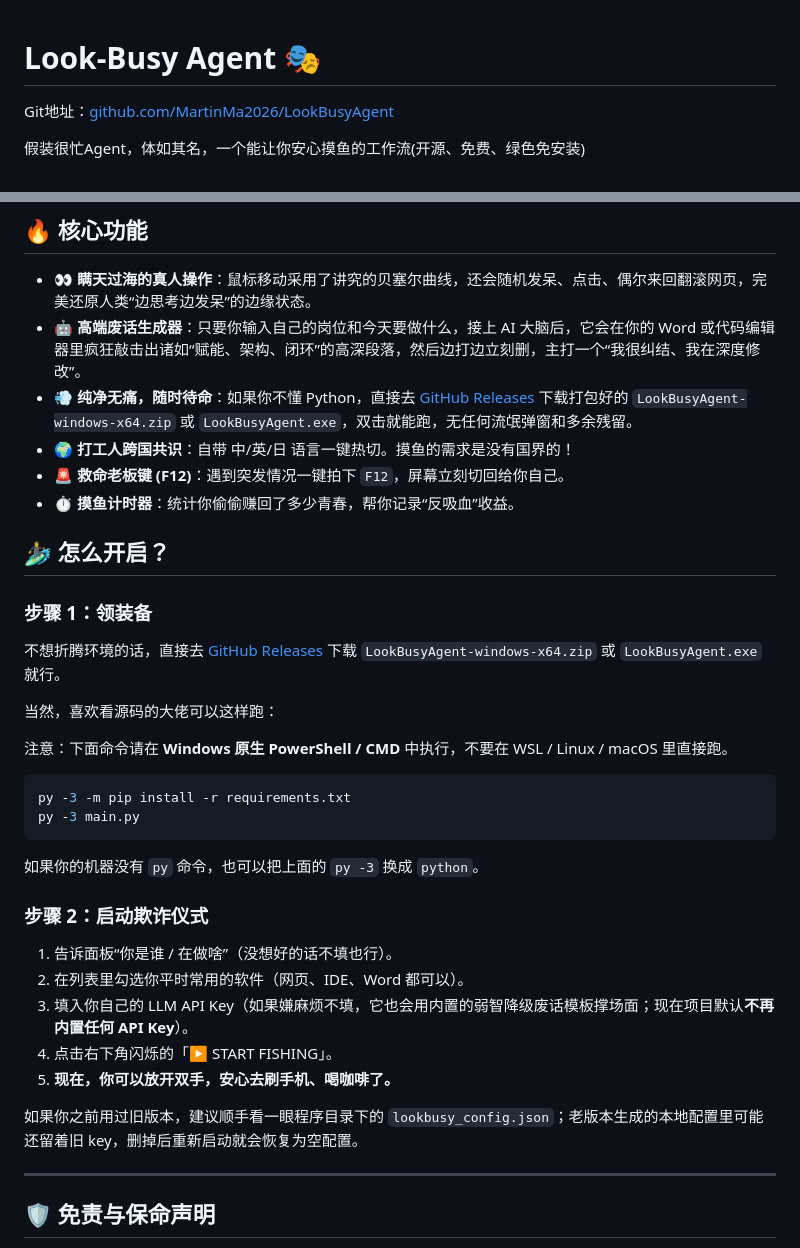
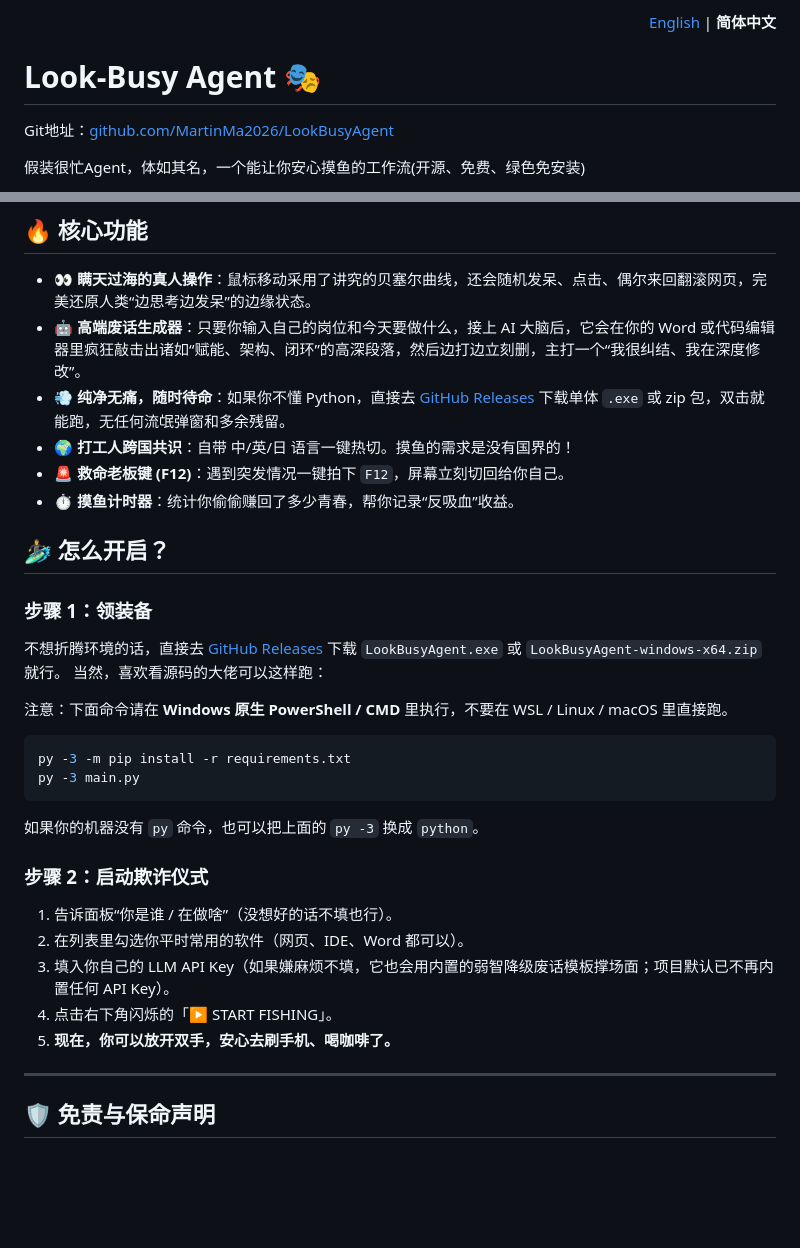
Before and after one commit to MartinMa2026/LookBusyAgent, a Markdown page: README.md, 2 parts joined by grey strips. Drawn GitHub-style; blank space fills up the shorter version.

Commit message:
Split README into Chinese and English versions

````diff
--- a/README.md
+++ b/README.md
@@ -1,3 +1,9 @@
+<div align="right">
+
+[English](./README.en.md) | **简体中文**
+
+</div>
+
 # Look-Busy Agent 🎭
 Git地址：[github.com/MartinMa2026/LookBusyAgent](https://github.com/MartinMa2026/LookBusyAgent)
 
@@ -14,7 +20,7 @@ Git地址：[github.com/MartinMa2026/LookBusyAgent](https://github.com/MartinMa2
 ## 🔥 核心功能
 - **👀 瞒天过海的真人操作**：鼠标移动采用了讲究的贝塞尔曲线，还会随机发呆、点击、偶尔来回翻滚网页，完美还原人类“边思考边发呆”的边缘状态。
 - **🤖 高端废话生成器**：只要你输入自己的岗位和今天要做什么，接上 AI 大脑后，它会在你的 Word 或代码编辑器里疯狂敲击出诸如“赋能、架构、闭环”的高深段落，然后边打边立刻删，主打一个“我很纠结、我在深度修改”。
-- **💨 纯净无痛，随时待命**：如果你不懂 Python，直接去 [GitHub Releases](https://github.com/MartinMa2026/LookBusyAgent/releases) 下载打包好的 `LookBusyAgent-windows-x64.zip` 或 `LookBusyAgent.exe`，双击就能跑，无任何流氓弹窗和多余残留。
+- **💨 纯净无痛，随时待命**：如果你不懂 Python，直接去 [GitHub Releases](https://github.com/MartinMa2026/LookBusyAgent/releases) 下载单体 `.exe` 或 zip 包，双击就能跑，无任何流氓弹窗和多余残留。
 - **🌍 打工人跨国共识**：自带 中/英/日 语言一键热切。摸鱼的需求是没有国界的！
 - **🚨 救命老板键 (F12)**：遇到突发情况一键拍下 `F12`，屏幕立刻切回给你自己。
 - **⏱️ 摸鱼计时器**：统计你偷偷赚回了多少青春，帮你记录“反吸血”收益。
@@ -22,11 +28,10 @@ Git地址：[github.com/MartinMa2026/LookBusyAgent](https://github.com/MartinMa2
 ## 🏄‍♂️ 怎么开启？
 
 ### 步骤 1：领装备
-不想折腾环境的话，直接去 [GitHub Releases](https://github.com/MartinMa2026/LookBusyAgent/releases) 下载 `LookBusyAgent-windows-x64.zip` 或 `LookBusyAgent.exe` 就行。
-
+不想折腾环境的话，直接去 [GitHub Releases](https://github.com/MartinMa2026/LookBusyAgent/releases) 下载 `LookBusyAgent.exe` 或 `LookBusyAgent-windows-x64.zip` 就行。
 当然，喜欢看源码的大佬可以这样跑：
 
-注意：下面命令请在 **Windows 原生 PowerShell / CMD** 中执行，不要在 WSL / Linux / macOS 里直接跑。
+注意：下面命令请在 **Windows 原生 PowerShell / CMD** 里执行，不要在 WSL / Linux / macOS 里直接跑。
 
 ```bash
 py -3 -m pip install -r requirements.txt
@@ -38,11 +43,9 @@ py -3 main.py
 ### 步骤 2：启动欺诈仪式
 1. 告诉面板“你是谁 / 在做啥”（没想好的话不填也行）。
 2. 在列表里勾选你平时常用的软件（网页、IDE、Word 都可以）。
-3. 填入你自己的 LLM API Key（如果嫌麻烦不填，它也会用内置的弱智降级废话模板撑场面；现在项目默认**不再内置任何 API Key**）。
+3. 填入你自己的 LLM API Key（如果嫌麻烦不填，它也会用内置的弱智降级废话模板撑场面；项目默认已不再内置任何 API Key）。
 4. 点击右下角闪烁的「▶ START FISHING」。
 5. **现在，你可以放开双手，安心去刷手机、喝咖啡了。**
-
-如果你之前用过旧版本，建议顺手看一眼程序目录下的 `lookbusy_config.json`；老版本生成的本地配置里可能还留着旧 key，删掉后重新启动就会恢复为空配置。
 
 ---
 
````
Also changed, not shown: other parts of README.md (+0 -65 lines), README.en.md (added, +107 -0 lines).
